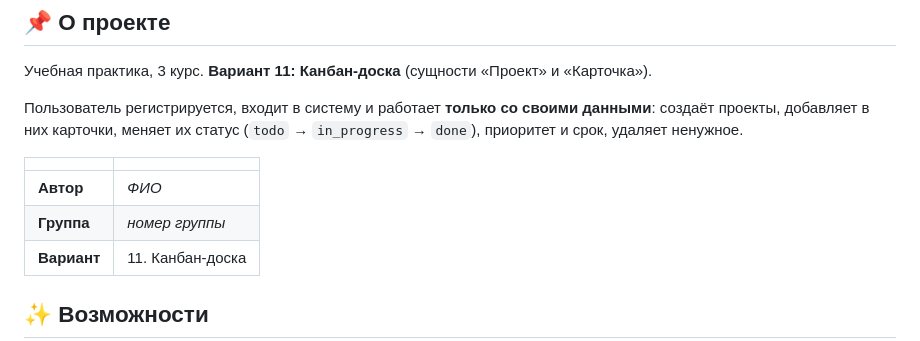
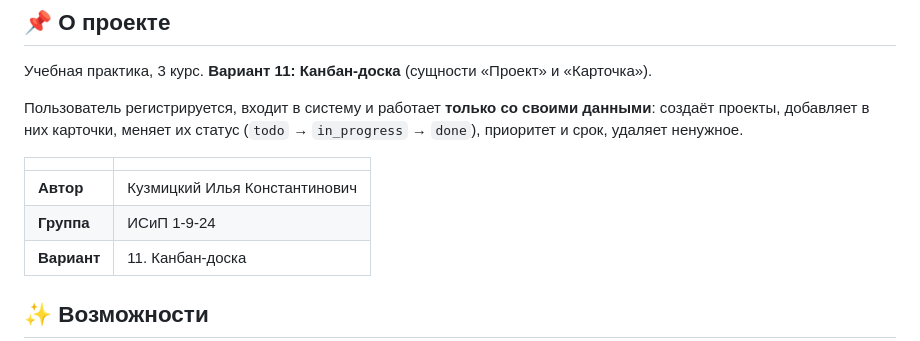
Before and after one commit to ilia228-2/Kanban-board, a Markdown page: README.md, the part around the change. Rendered like a GitHub page.

Commit message:
Merge remote README changes

```diff
--- a/README.md
+++ b/README.md
@@ -23,8 +23,8 @@
 
 | | |
 |---|---|
-| **Автор** | _ФИО_ |
-| **Группа** | _номер группы_ |
+| **Автор** | Кузмицкий Илья Константинович|
+| **Группа** | ИСиП 1-9-24 |
 | **Вариант** | 11. Канбан-доска |
 
 ## ✨ Возможности
```
